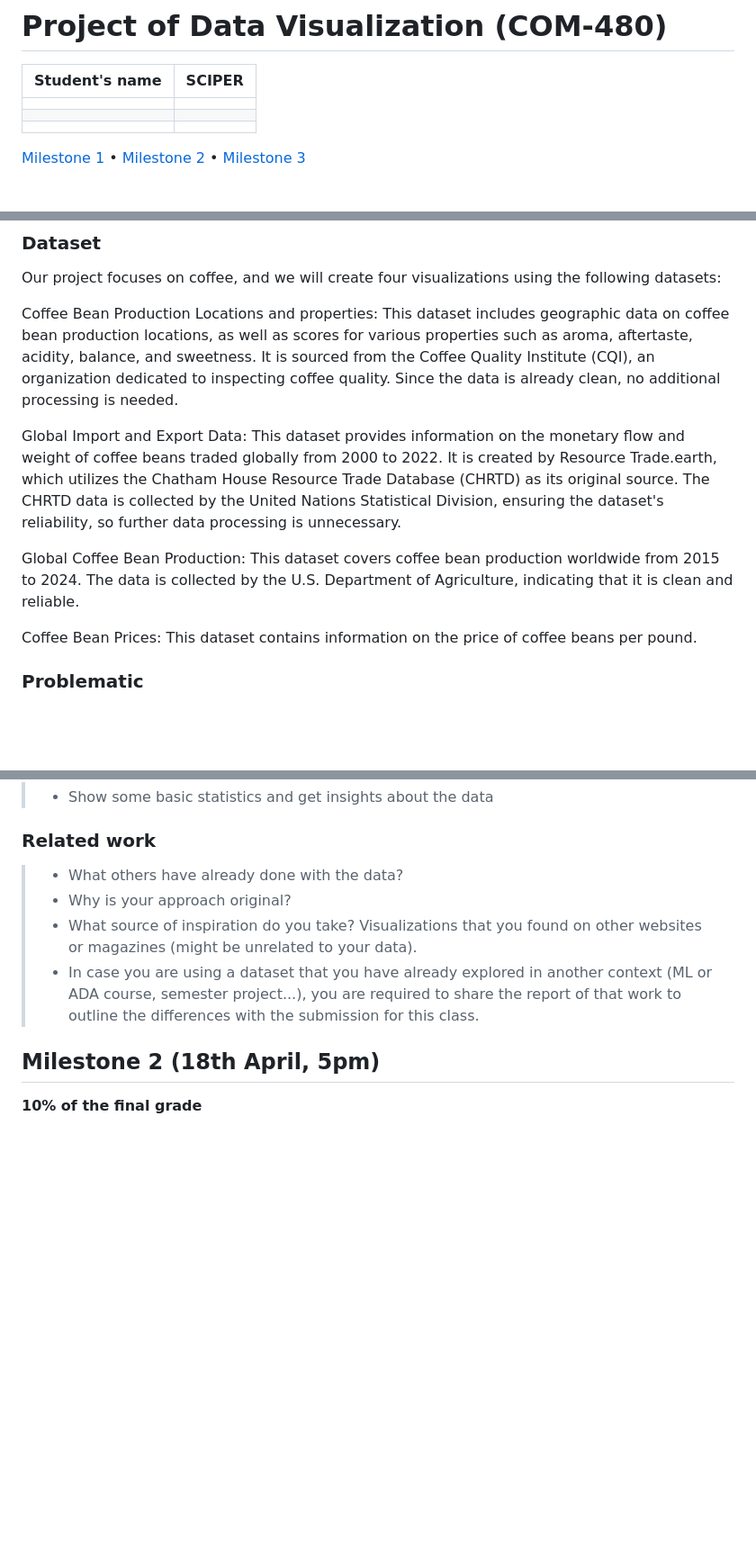
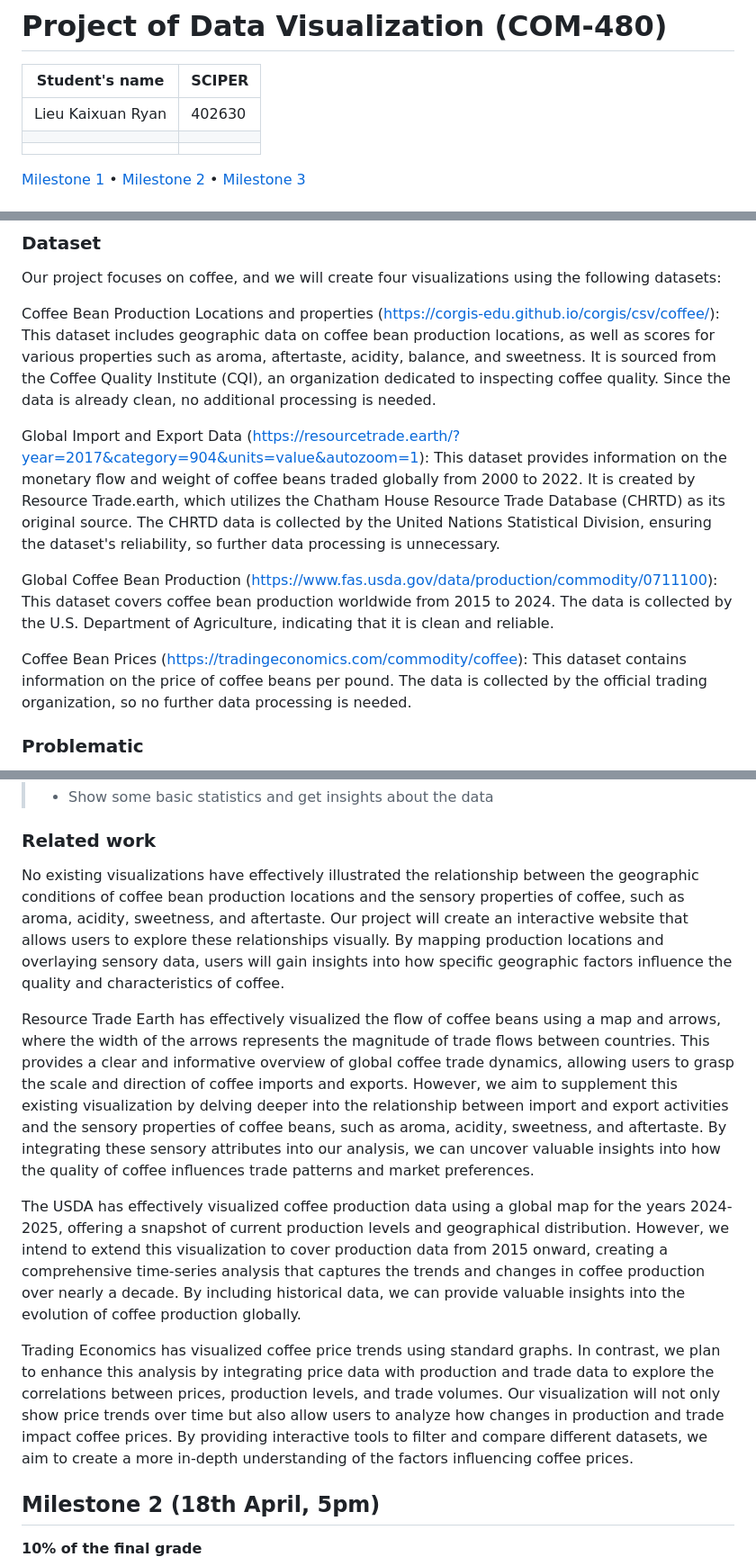
Before and after one commit to com-480-data-visualization/Sundial, a Markdown page: README.md, 3 parts joined by grey strips. Shown: that part at 90% size. Rendered like a GitHub page; blank space fills up the shorter version.

```diff
--- a/README.md
+++ b/README.md
@@ -2,7 +2,7 @@
 
 | Student's name | SCIPER |
 | -------------- | ------ |
-| | |
+| Lieu Kaixuan Ryan| 402630|
 | | |
 | | |
 
@@ -21,13 +21,13 @@ Please, fill the following sections about your project.
 
 Our project focuses on coffee, and we will create four visualizations using the following datasets:
 
-Coffee Bean Production Locations and properties: This dataset includes geographic data on coffee bean production locations, as well as scores for various properties such as aroma, aftertaste, acidity, balance, and sweetness. It is sourced from the Coffee Quality Institute (CQI), an organization dedicated to inspecting coffee quality. Since the data is already clean, no additional processing is needed.
+Coffee Bean Production Locations and properties (https://corgis-edu.github.io/corgis/csv/coffee/): This dataset includes geographic data on coffee bean production locations, as well as scores for various properties such as aroma, aftertaste, acidity, balance, and sweetness. It is sourced from the Coffee Quality Institute (CQI), an organization dedicated to inspecting coffee quality. Since the data is already clean, no additional processing is needed.
 
-Global Import and Export Data: This dataset provides information on the monetary flow and weight of coffee beans traded globally from 2000 to 2022. It is created by Resource Trade.earth, which utilizes the Chatham House Resource Trade Database (CHRTD) as its original source. The CHRTD data is collected by the United Nations Statistical Division, ensuring the dataset's reliability, so further data processing is unnecessary.
+Global Import and Export Data (https://resourcetrade.earth/?year=2017&category=904&units=value&autozoom=1): This dataset provides information on the monetary flow and weight of coffee beans traded globally from 2000 to 2022. It is created by Resource Trade.earth, which utilizes the Chatham House Resource Trade Database (CHRTD) as its original source. The CHRTD data is collected by the United Nations Statistical Division, ensuring the dataset's reliability, so further data processing is unnecessary.
 
-Global Coffee Bean Production: This dataset covers coffee bean production worldwide from 2015 to 2024. The data is collected by the U.S. Department of Agriculture, indicating that it is clean and reliable.
+Global Coffee Bean Production (https://www.fas.usda.gov/data/production/commodity/0711100): This dataset covers coffee bean production worldwide from 2015 to 2024. The data is collected by the U.S. Department of Agriculture, indicating that it is clean and reliable.
 
-Coffee Bean Prices: This dataset contains information on the price of coffee beans per pound.
+Coffee Bean Prices (https://tradingeconomics.com/commodity/coffee): This dataset contains information on the price of coffee beans per pound. The data is collected by the official trading organization, so no further data processing is needed.
 
 
 ### Problematic
@@ -42,10 +42,13 @@ Motivated by a passion for coffee, We aim to explore its production, trade, and
 ### Related work
 
 
-> - What others have already done with the data?
-> - Why is your approach original?
-> - What source of inspiration do you take? Visualizations that you found on other websites or magazines (might be unrelated to your data).
-> - In case you are using a dataset that you have already explored in another context (ML or ADA course, semester project...), you are required to share the report of that work to outline the differences with the submission for this class.
+No existing visualizations have effectively illustrated the relationship between the geographic conditions of coffee bean production locations and the sensory properties of coffee, such as aroma, acidity, sweetness, and aftertaste. Our project will create an interactive website that allows users to explore these relationships visually. By mapping production locations and overlaying sensory data, users will gain insights into how specific geographic factors influence the quality and characteristics of coffee.
+
+Resource Trade Earth has effectively visualized the flow of coffee beans using a map and arrows, where the width of the arrows represents the magnitude of trade flows between countries. This provides a clear and informative overview of global coffee trade dynamics, allowing users to grasp the scale and direction of coffee imports and exports. However, we aim to supplement this existing visualization by delving deeper into the relationship between import and export activities and the sensory properties of coffee beans, such as aroma, acidity, sweetness, and aftertaste. By integrating these sensory attributes into our analysis, we can uncover valuable insights into how the quality of coffee influences trade patterns and market preferences.
+
+The USDA has effectively visualized coffee production data using a global map for the years 2024-2025, offering a snapshot of current production levels and geographical distribution. However, we intend to extend this visualization to cover production data from 2015 onward, creating a comprehensive time-series analysis that captures the trends and changes in coffee production over nearly a decade. By including historical data, we can provide valuable insights into the evolution of coffee production globally.
+
+Trading Economics has visualized coffee price trends using standard graphs. In contrast, we plan to enhance this analysis by integrating price data with production and trade data to explore the correlations between prices, production levels, and trade volumes. Our visualization will not only show price trends over time but also allow users to analyze how changes in production and trade impact coffee prices. By providing interactive tools to filter and compare different datasets, we aim to create a more in-depth understanding of the factors influencing coffee prices.
 
 ## Milestone 2 (18th April, 5pm)
 
```
